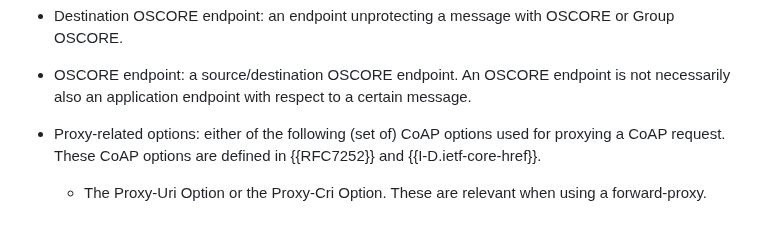
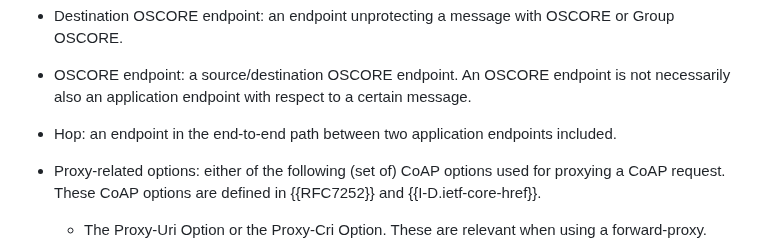
Before and after one commit to core-wg/oscore-capable-proxies, a Markdown page: draft-ietf-core-oscore-capable-proxies.md, the part around the change. Rendered like a GitHub page; blank space fills up the shorter version.

Commit message:
Definition of "hop"

```diff
--- a/draft-ietf-core-oscore-capable-proxies.md
+++ b/draft-ietf-core-oscore-capable-proxies.md
@@ -142,6 +142,8 @@ In addition, this document uses the following terms.
 * Destination OSCORE endpoint: an endpoint unprotecting a message with OSCORE or Group OSCORE.
 
 * OSCORE endpoint: a source/destination OSCORE endpoint. An OSCORE endpoint is not necessarily also an application endpoint with respect to a certain message.
+
+* Hop: an endpoint in the end-to-end path between two application endpoints included.
 
 * Proxy-related options: either of the following (set of) CoAP options used for proxying a CoAP request. These CoAP options are defined in {{RFC7252}} and {{I-D.ietf-core-href}}.
 
```
